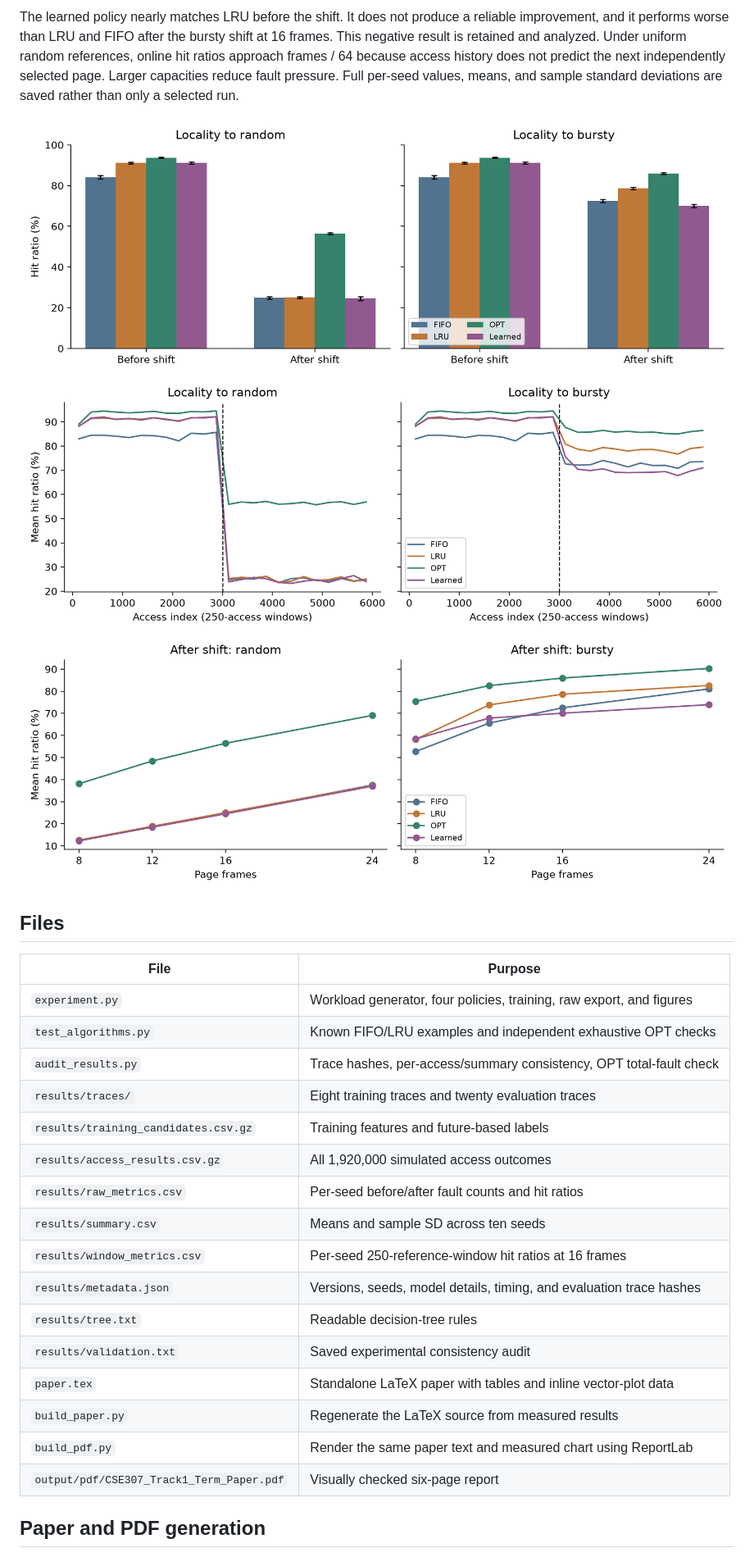
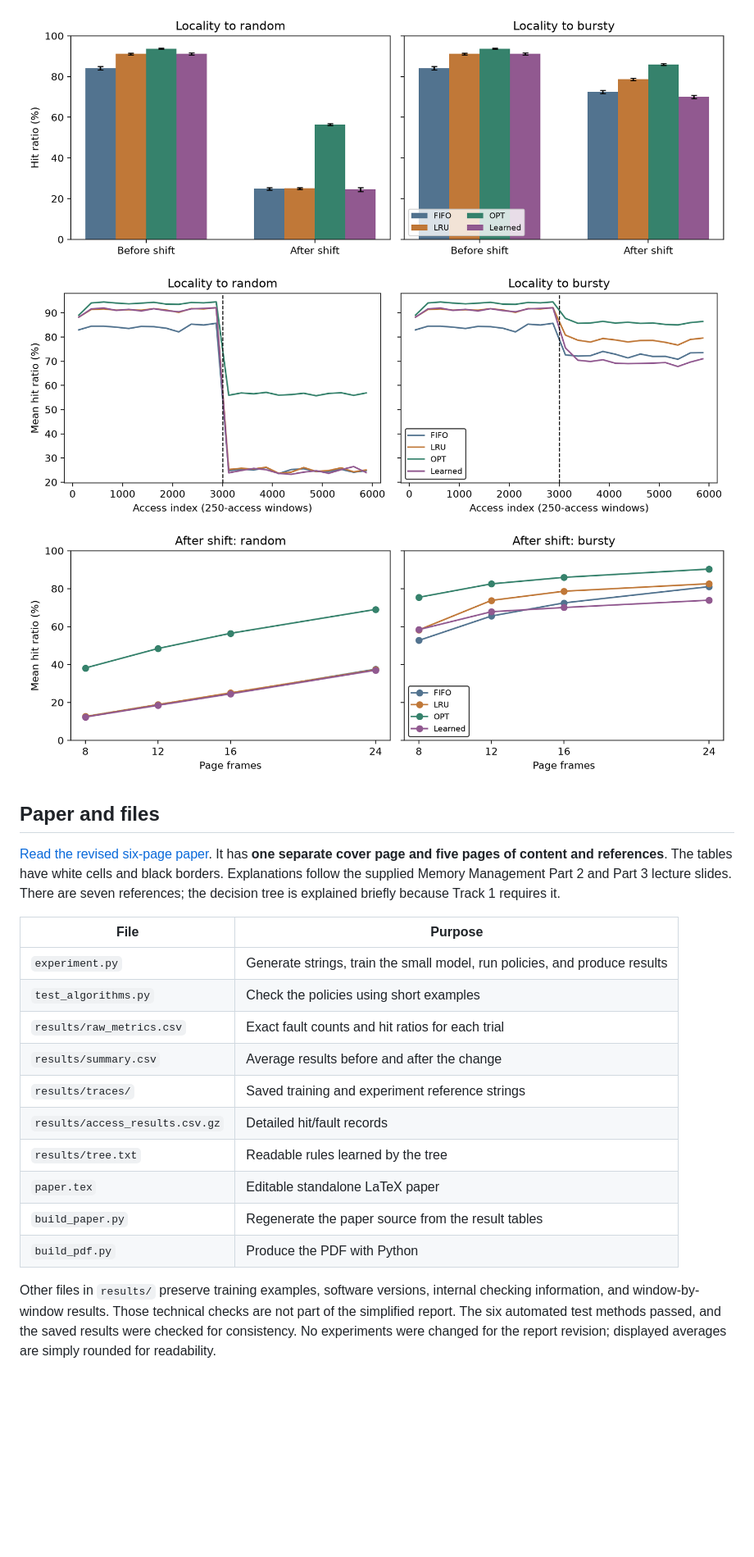
Before and after one commit to fahimeon/cse307-learned-page-replacement, a Markdown page: README.md, the part around the change printed below. Shown: that part at 82% size. GitHub-like rendering; pictures changed too: results/capacity.png, results/phase_hits.png, results/timeline.png; blank space fills up the shorter version.

Commit message:
Simplify report using lecture slides and add separate cover with bordered tables

```diff
--- a/README.md
+++ b/README.md
@@ -84,36 +73,32 @@ Mean results at **16 frames**, ten evaluation seeds and 3,000 accesses per phase
 
-The learned policy nearly matches LRU before the shift. It does not produce a
-reliable improvement, and it performs worse than LRU and FIFO after the bursty
-shift at 16 frames. This negative result is retained and analyzed. Under uniform
-random references, online hit ratios approach frames / 64 because access history
-does not predict the next independently selected page. Larger capacities reduce
-fault pressure. Full per-seed values, means, and sample standard deviations are
-saved rather than only a selected run.
+![Hit ratios before and after the change](results/phase_hits.png)
+![How the hit ratios change along the reference string](results/timeline.png)
+![How increasing frames affects hit ratios](results/capacity.png)
 
-![Phase hit ratios; error bars show between-seed standard deviation](results/phase_hits.png)
-![Mean hit ratios over 250-reference windows; dashed line marks the shift](results/timeline.png)
-![After-shift hit ratios versus capacity](results/capacity.png)
+## Paper and files
 
-## Files
+[Read the revised six-page paper](output/pdf/CSE307_Track1_Term_Paper.pdf).
+It has **one separate cover page and five pages of content and references**.
+The tables have white cells and black borders. Explanations follow the supplied
+Memory Management Part 2 and Part 3 lecture slides. There are seven references;
+the decision tree is explained briefly because Track 1 requires it.
 
 | File | Purpose |
 |---|---|
-| `experiment.py` | Workload generator, four policies, training, raw export, and figures |
-| `test_algorithms.py` | Known FIFO/LRU examples and independent exhaustive OPT checks |
-| `audit_results.py` | Trace hashes, per-access/summary consistency, OPT total-fault check |
-| `results/traces/` | Eight training traces and twenty evaluation traces |
-| `results/training_candidates.csv.gz` | Training features and future-based labels |
-| `results/access_results.csv.gz` | All 1,920,000 simulated access outcomes |
-| `results/raw_metrics.csv` | Per-seed before/after fault counts and hit ratios |
-| `results/summary.csv` | Means and sample SD across ten seeds |
-| `results/window_metrics.csv` | Per-seed 250-reference-window hit ratios at 16 frames |
-| `results/metadata.json` | Versions, seeds, model details, timing, and evaluation trace hashes |
-| `results/tree.txt` | Readable decision-tree rules |
-| `results/validation.txt` | Saved experimental consistency audit |
-| `paper.tex` | Standalone LaTeX paper with tables and inline vector-plot data |
-| `build_paper.py` | Regenerate the LaTeX source from measured results |
-| `build_pdf.py` | Render the same paper text and measured chart using ReportLab |
-| `output/pdf/CSE307_Track1_Term_Paper.pdf` | Visually checked six-page report |
+| `experiment.py` | Generate strings, train the small model, run policies, and produce results |
+| `test_algorithms.py` | Check the policies using short examples |
+| `results/raw_metrics.csv` | Exact fault counts and hit ratios for each trial |
+| `results/summary.csv` | Average results before and after the change |
+| `results/traces/` | Saved training and experiment reference strings |
+| `results/access_results.csv.gz` | Detailed hit/fault records |
+| `results/tree.txt` | Readable rules learned by the tree |
+| `paper.tex` | Editable standalone LaTeX paper |
+| `build_paper.py` | Regenerate the paper source from the result tables |
+| `build_pdf.py` | Produce the PDF with Python |
 
-## Paper and PDF generation
+Other files in `results/` preserve training examples, software versions, internal
+checking information, and window-by-window results. Those technical checks are
+not part of the simplified report. The six automated test methods passed, and
+the saved results were checked for consistency. No experiments were changed for
+the report revision; displayed averages are simply rounded for readability.
 
```
Also changed, not shown: other parts of README.md (+73 -108 lines), 5 other files.
